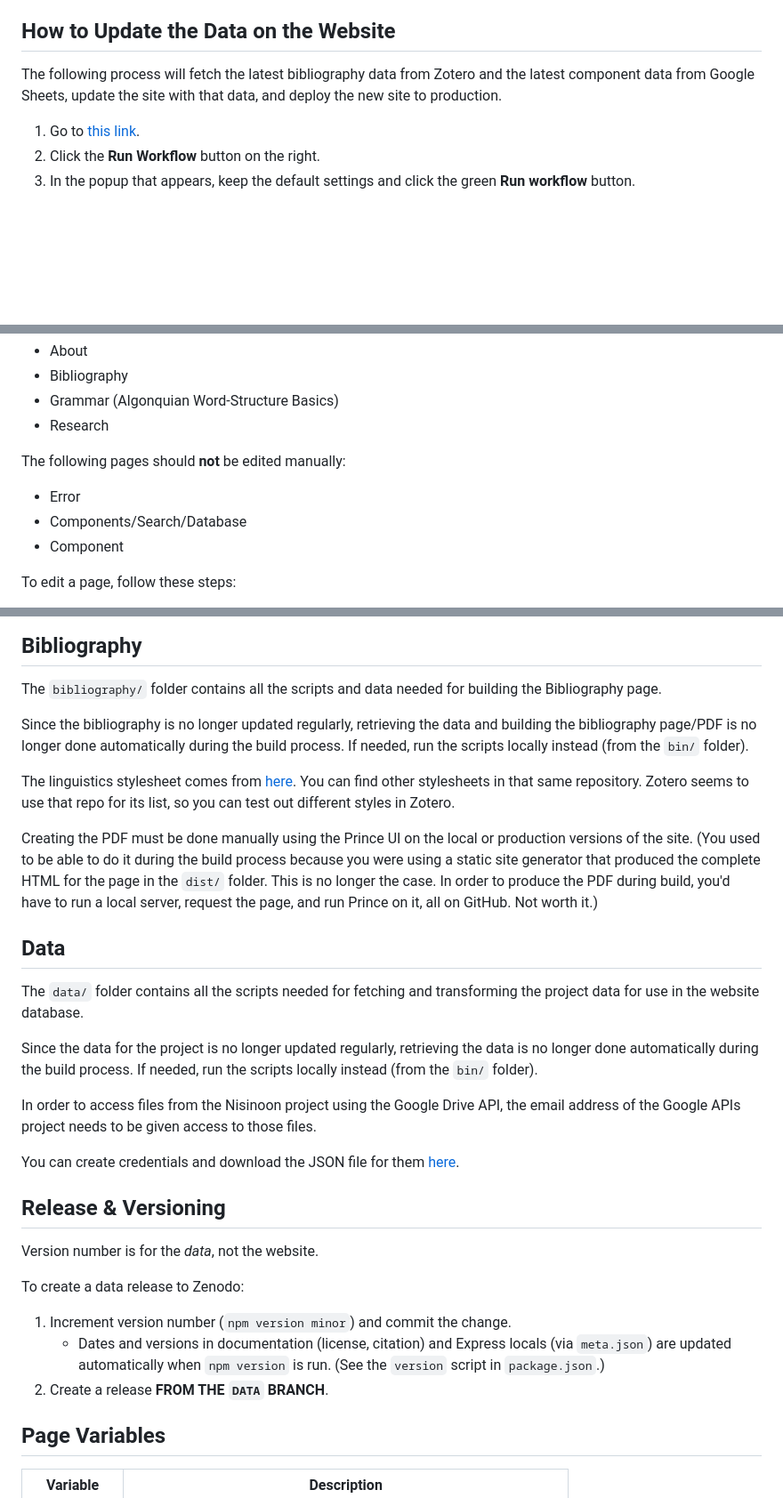
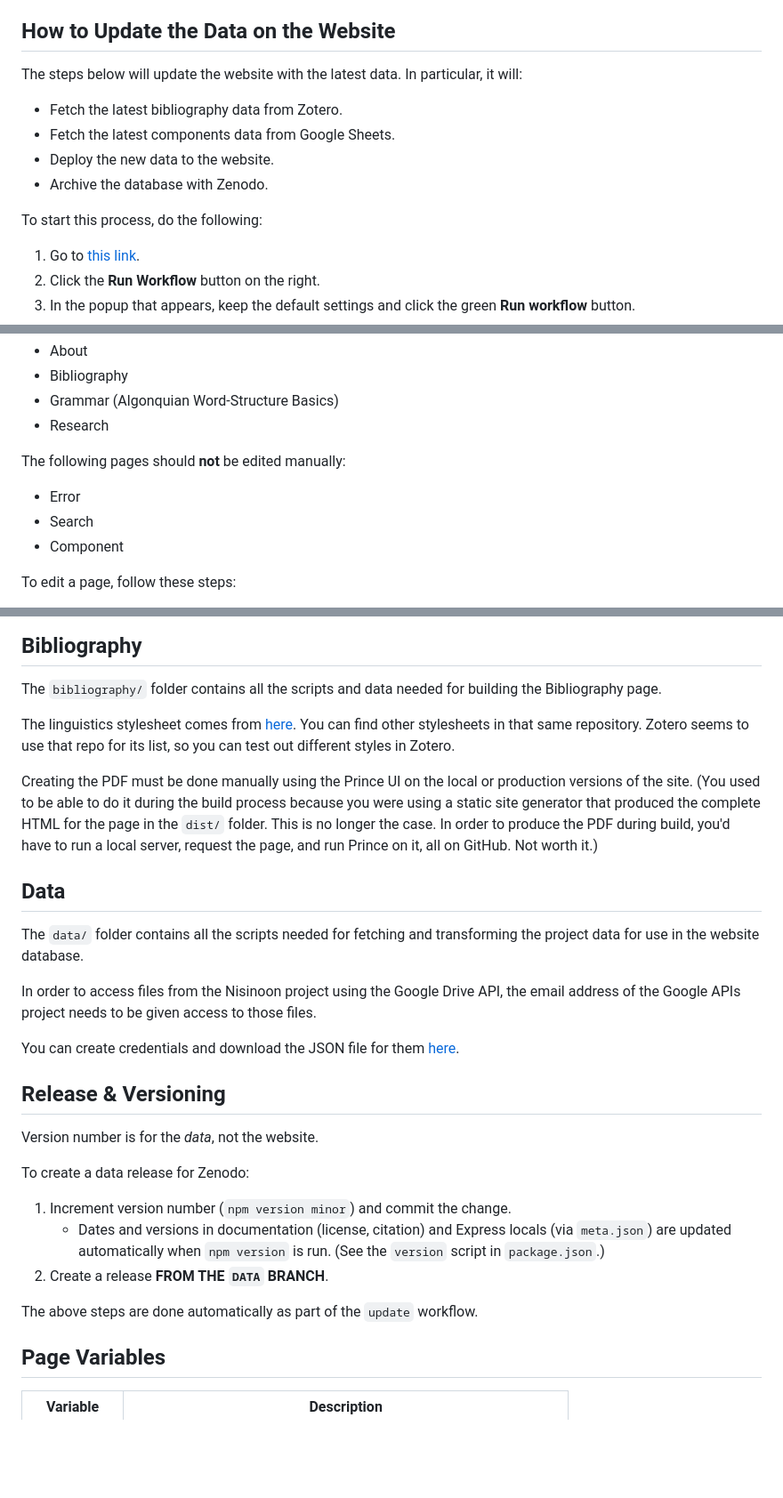
Before and after one commit to dwhieb/Nisinoon, a Markdown page: README.md, 3 parts joined by grey strips. Shown: that part at 89% size. Rendered like a GitHub page; blank space fills up the shorter version.

Commit message:
DOCS: Update readme
[skip ci]

```diff
--- a/README.md
+++ b/README.md
@@ -6,7 +6,14 @@ View the project at [Nisinoon.net](https://nisinoon.net).
 
 ## How to Update the Data on the Website
 
-The following process will fetch the latest bibliography data from Zotero and the latest component data from Google Sheets, update the site with that data, and deploy the new site to production.
+The steps below will update the website with the latest data. In particular, it will:
+
+- Fetch the latest bibliography data from Zotero.
+- Fetch the latest components data from Google Sheets.
+- Deploy the new data to the website.
+- Archive the database with Zenodo.
+
+To start this process, do the following:
 
 1. Go to [this link](https://github.com/dwhieb/Nisinoon/actions/workflows/update.yml).
 2. Click the **Run Workflow** button on the right.
@@ -26,7 +33,7 @@ The following pages can be easily edited on GitHub:
 The following pages should **not** be edited manually:
 
 - Error
-- Components/Search/Database
+- Search
 - Component
 
 To edit a page, follow these steps:
@@ -48,8 +55,6 @@ To edit a page, follow these steps:
 
 The `bibliography/` folder contains all the scripts and data needed for building the Bibliography page.
 
-Since the bibliography is no longer updated regularly, retrieving the data and building the bibliography page/PDF is no longer done automatically during the build process. If needed, run the scripts locally instead (from the `bin/` folder).
-
 The linguistics stylesheet comes from [here](https://github.com/citation-style-language/styles/blob/master/generic-style-rules-for-linguistics.csl). You can find other stylesheets in that same repository. Zotero seems to use that repo for its list, so you can test out different styles in Zotero.
 
 Creating the PDF must be done manually using the Prince UI on the local or production versions of the site. (You used to be able to do it during the build process because you were using a static site generator that produced the complete HTML for the page in the `dist/` folder. This is no longer the case. In order to produce the PDF during build, you'd have to run a local server, request the page, and run Prince on it, all on GitHub. Not worth it.)
@@ -57,8 +62,6 @@ Creating the PDF must be done manually using the Prince UI on the local or produ
 ## Data
 
 The `data/` folder contains all the scripts needed for fetching and transforming the project data for use in the website database.
-
-Since the data for the project is no longer updated regularly, retrieving the data is no longer done automatically during the build process. If needed, run the scripts locally instead (from the `bin/` folder).
 
 In order to access files from the Nisinoon project using the Google Drive API, the email address of the Google APIs project needs to be given access to those files.
 
@@ -68,11 +71,13 @@ You can create credentials and download the JSON file for them [here](https://co
 
 Version number is for the *data*, not the website.
 
-To create a data release to Zenodo:
+To create a data release for Zenodo:
 
 1. Increment version number (`npm version minor`) and commit the change.
    - Dates and versions in documentation (license, citation) and Express locals (via `meta.json`) are updated automatically when `npm version` is run. (See the `version` script in `package.json`.)
 2. Create a release **FROM THE `DATA` BRANCH**.
+
+The above steps are done automatically as part of the `update` workflow.
 
 ## Page Variables
 
```
